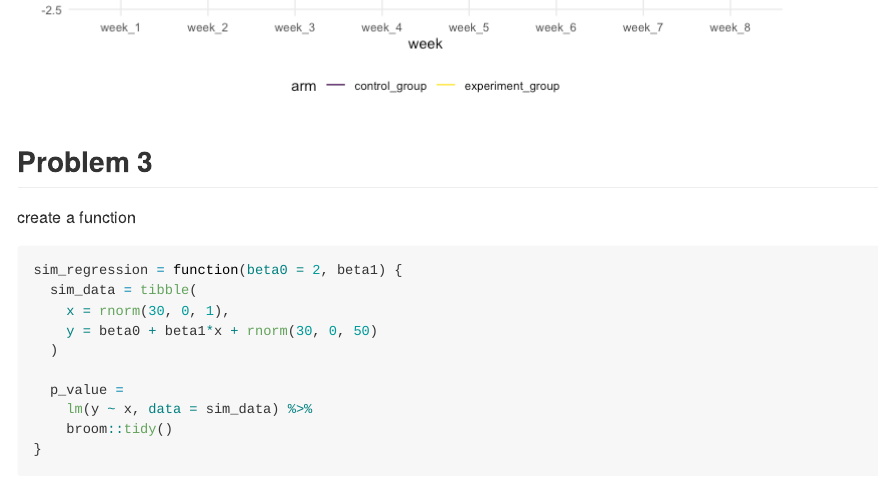
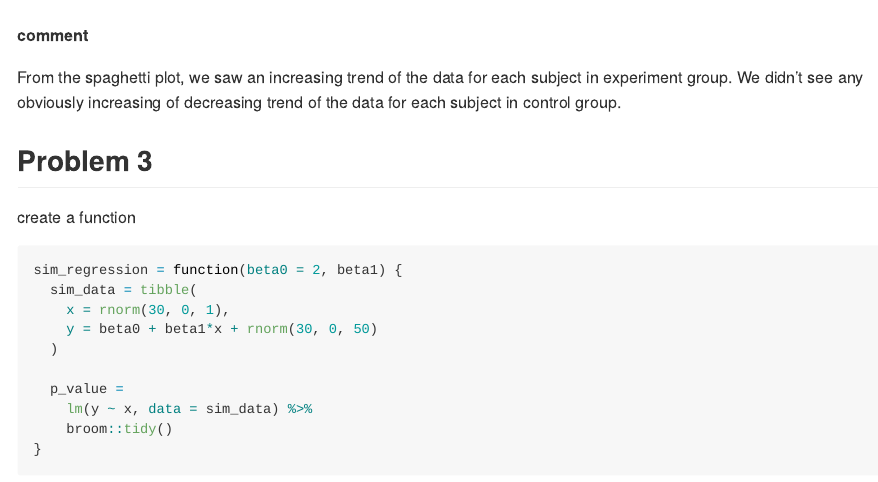
Before and after one commit to xing1215/p8105_hw5_xc2472, an R Markdown document (p8105_hw5_xc2472.Rmd): the page in a window 1100 px wide, from 6500 px down before the commit and from 6610 px down after it. The pictures show the output file p8105_hw5_xc2472.md that the author committed with the source, drawn offline in the style of GitHub.

Commit message:
a comment was added to problem 2

````diff
--- a/p8105_hw5_xc2472.Rmd
+++ b/p8105_hw5_xc2472.Rmd
@@ -109,6 +109,11 @@ study_tidy %>%
     title = "Data for each subject across weeks")
 ```
 
+**comment**
+
+From the spaghetti plot, we saw an increasing trend of the data for each subject in experiment
+group. We didn't see any obviously increasing of decreasing trend of the data for each subject in
+control group.
 
 
 ## Problem 3
````
Also changed, not shown: p8105_hw5_xc2472.md.
